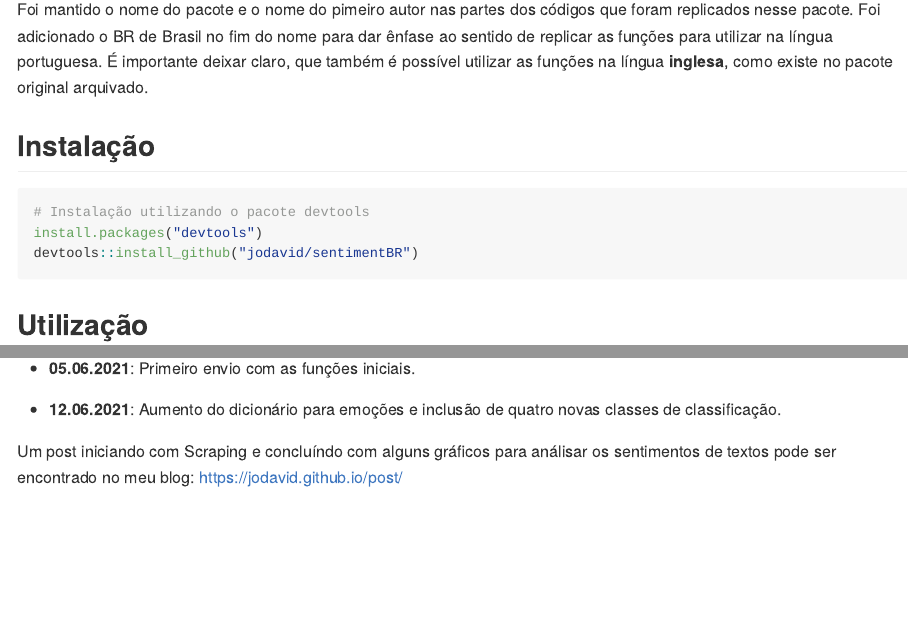
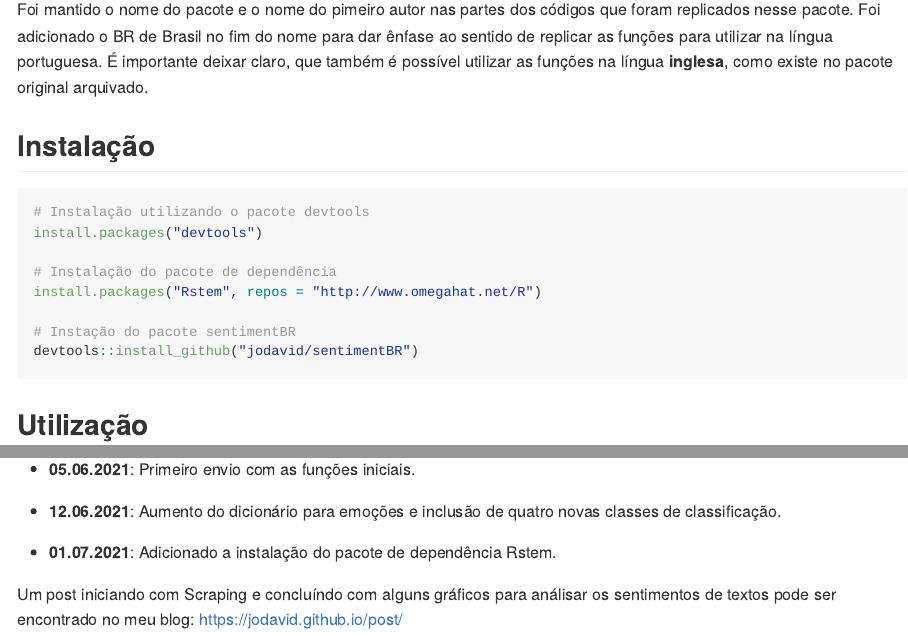
Before and after one commit to Jodavid/sentimentBR, an R Markdown document (README.Rmd): the page in a window 1100 px wide, from 380 px down, and a second part further down, joined at a grey line. Rendered offline with R 4.5, knitr and Pandoc, with nearby package versions; some code elsewhere in the file could not run offline; long lines of code are wrapped; badge pictures from the web are left out.

Commit message:
update dependencia

````diff
--- a/README.Rmd
+++ b/README.Rmd
@@ -42,6 +42,11 @@ Foi mantido o nome do pacote e o nome do pimeiro autor nas partes dos códigos q
 ```{r, eval = FALSE}
 # Instalação utilizando o pacote devtools
 install.packages("devtools")
+
+# Instalação do pacote de dependência
+install.packages("Rstem", repos = "http://www.omegahat.net/R")
+
+# Instação do pacote sentimentBR
 devtools::install_github("jodavid/sentimentBR")
 ```
 
@@ -71,6 +76,8 @@ classify_polarity(documento,algorithm="bayes",verbose=FALSE, lang = "pt")
 
 * **12.06.2021**: Aumento do dicionário para emoções e inclusão de quatro novas classes de classificação.
 
+* **01.07.2021**: Adicionado a instalação do pacote de dependência Rstem.
+
 
 Um post iniciando com Scraping e concluíndo com alguns gráficos para análisar os sentimentos de textos pode ser encontrado no meu blog:
 [https://jodavid.github.io/post/](https://jodavid.github.io/post/)
````
Also changed, not shown: 2 other files.
